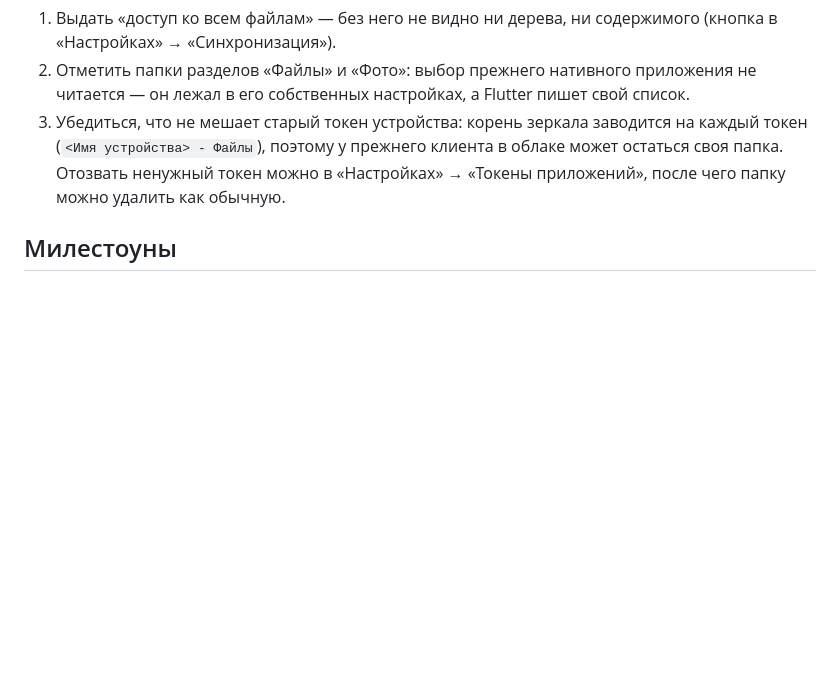
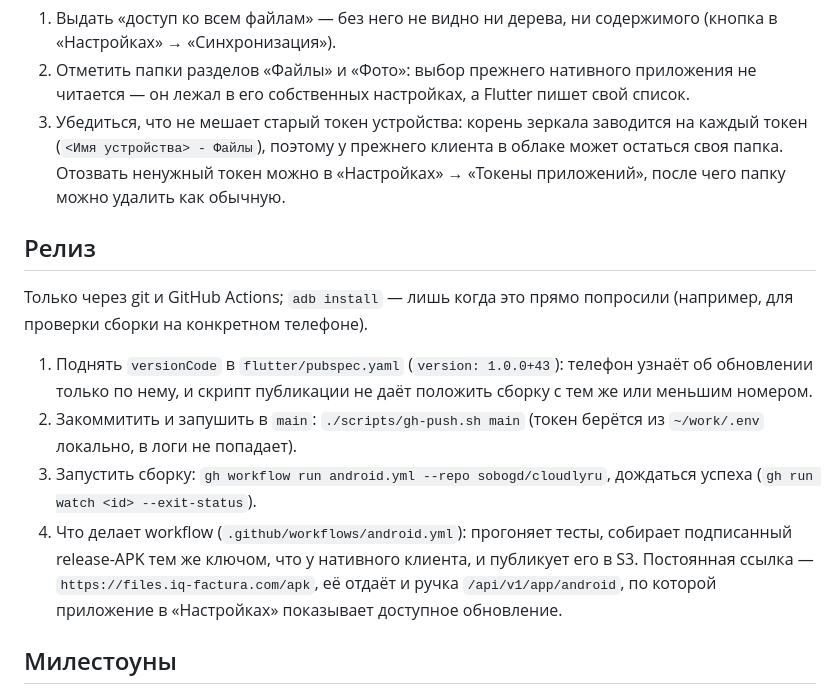
Before and after one commit to sobogd/cloudlyru, a Markdown page: FLUTTER.md, the part around the change. Drawn GitHub-style; blank space fills up the shorter version.

Commit message:
docs(app): как выпускается релиз — git и workflow, не adb

```diff
--- a/FLUTTER.md
+++ b/FLUTTER.md
@@ -153,6 +153,23 @@
    удалить как обычную.
 
 
+## Релиз
+
+Только через git и GitHub Actions; `adb install` — лишь когда это прямо попросили (например,
+для проверки сборки на конкретном телефоне).
+
+1. Поднять `versionCode` в `flutter/pubspec.yaml` (`version: 1.0.0+43`): телефон узнаёт об
+   обновлении только по нему, и скрипт публикации не даёт положить сборку с тем же или меньшим
+   номером.
+2. Закоммитить и запушить в `main`: `./scripts/gh-push.sh main` (токен берётся из `~/work/.env`
+   локально, в логи не попадает).
+3. Запустить сборку: `gh workflow run android.yml --repo sobogd/cloudlyru`, дождаться успеха
+   (`gh run watch <id> --exit-status`).
+4. Что делает workflow (`.github/workflows/android.yml`): прогоняет тесты, собирает подписанный
+   release-APK тем же ключом, что у нативного клиента, и публикует его в S3. Постоянная ссылка —
+   `https://files.iq-factura.com/apk`, её отдаёт и ручка `/api/v1/app/android`, по которой
+   приложение в «Настройках» показывает доступное обновление.
+
 ## Милестоуны
 
 1. **Фундамент**: scaffold, тёмная тема Material 3, Dio + порт `api.ts`, модели, токен-вход, Shell. → Приложение логинится и видит `/auth/me`.
```
